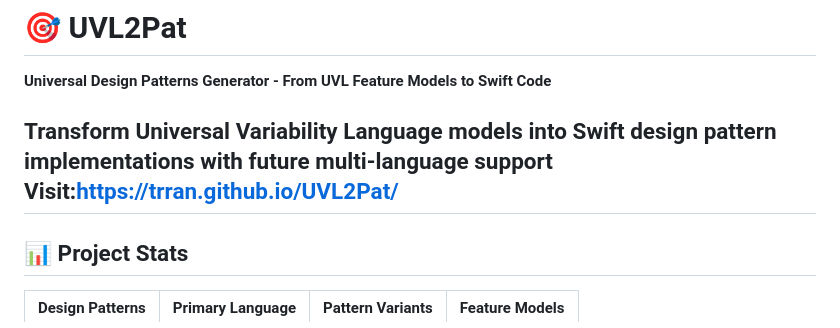
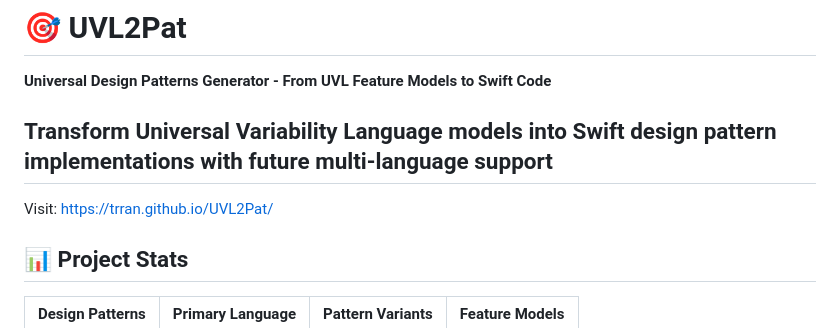
Before and after one commit to trran/UVL2Pat, a Markdown page: README.md, the part around the change. Rendered like a GitHub page.

```diff
--- a/README.md
+++ b/README.md
@@ -3,8 +3,9 @@
 **Universal Design Patterns Generator - From UVL Feature Models to Swift Code**
 
 Transform Universal Variability Language models into Swift design pattern implementations with future multi-language support
-Visit:https://trran.github.io/UVL2Pat/
 ---
+
+Visit: https://trran.github.io/UVL2Pat/
 
 ## 📊 Project Stats
 
```
